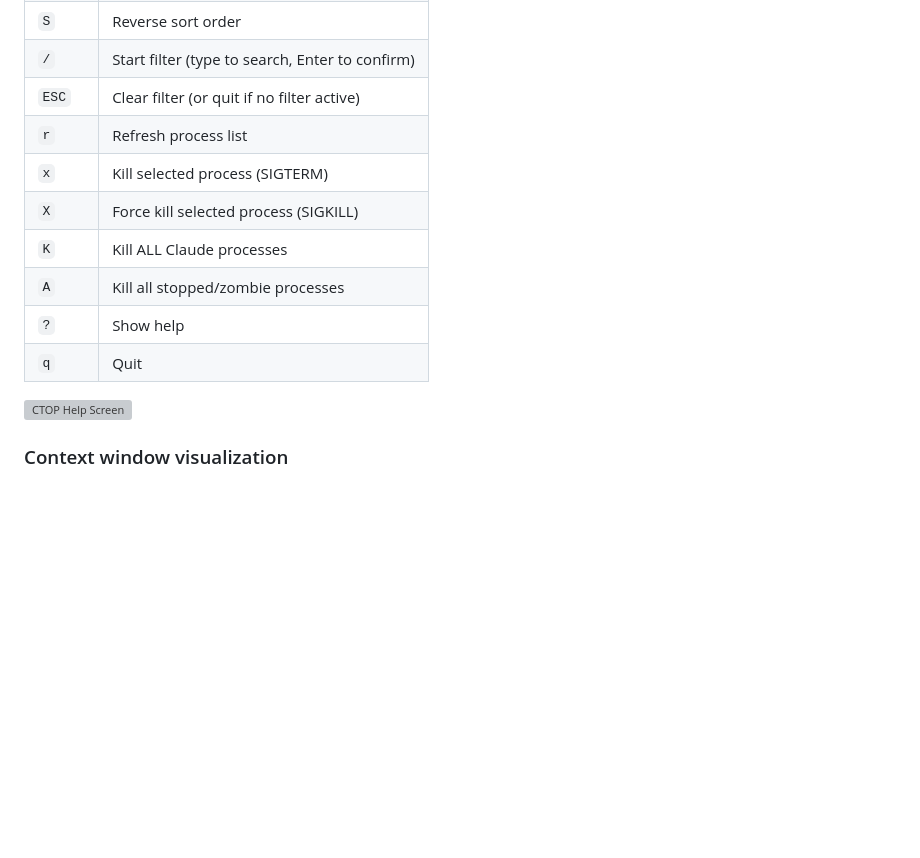
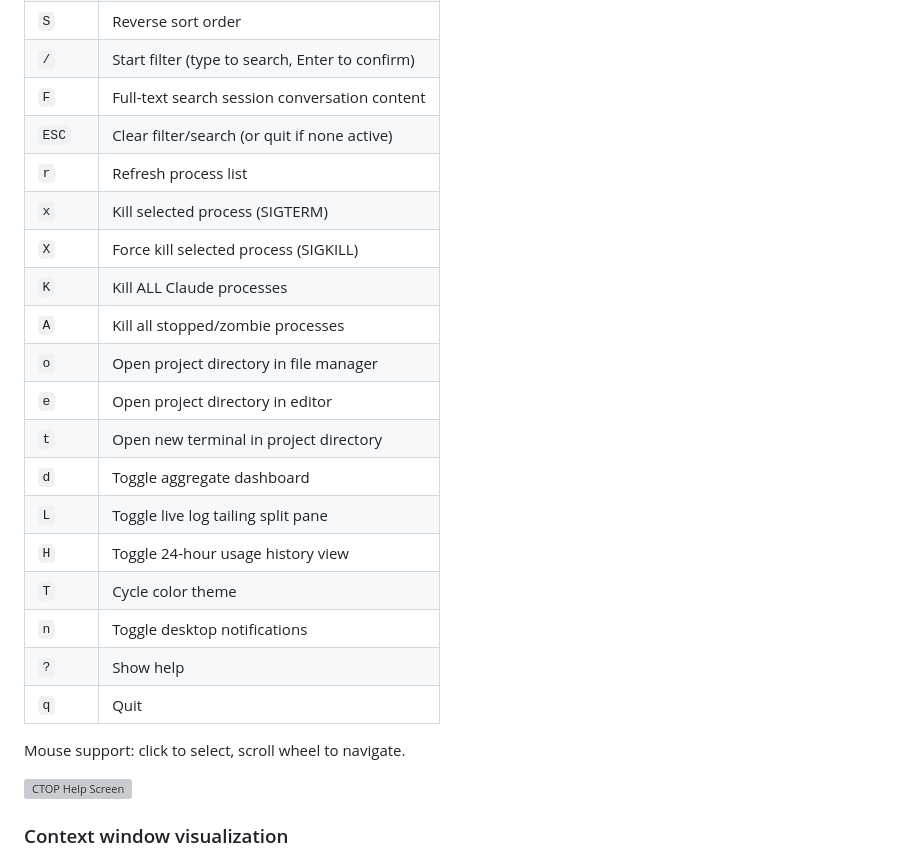
Before and after one commit to aakashadesara/ctop, a Markdown page: README.md, the part around one of its changes. GitHub-like rendering; blank space fills up the shorter version; grey boxes are pictures that could not be loaded.

```diff
--- a/README.md
+++ b/README.md
@@ -118,14 +129,25 @@ source ~/.zshrc
 | `s` | Cycle sort: age → cpu → mem → context |
 | `S` | Reverse sort order |
 | `/` | Start filter (type to search, Enter to confirm) |
-| `ESC` | Clear filter (or quit if no filter active) |
+| `F` | Full-text search session conversation content |
+| `ESC` | Clear filter/search (or quit if none active) |
 | `r` | Refresh process list |
 | `x` | Kill selected process (SIGTERM) |
 | `X` | Force kill selected process (SIGKILL) |
 | `K` | Kill ALL Claude processes |
 | `A` | Kill all stopped/zombie processes |
+| `o` | Open project directory in file manager |
+| `e` | Open project directory in editor |
+| `t` | Open new terminal in project directory |
+| `d` | Toggle aggregate dashboard |
+| `L` | Toggle live log tailing split pane |
+| `H` | Toggle 24-hour usage history view |
+| `T` | Cycle color theme |
+| `n` | Toggle desktop notifications |
 | `?` | Show help |
 | `q` | Quit |
+
+Mouse support: click to select, scroll wheel to navigate.
 
 ![CTOP Help Screen](assets/help-screen.svg)
 
```
Also changed, not shown: other parts of README.md (+72 -12 lines).
